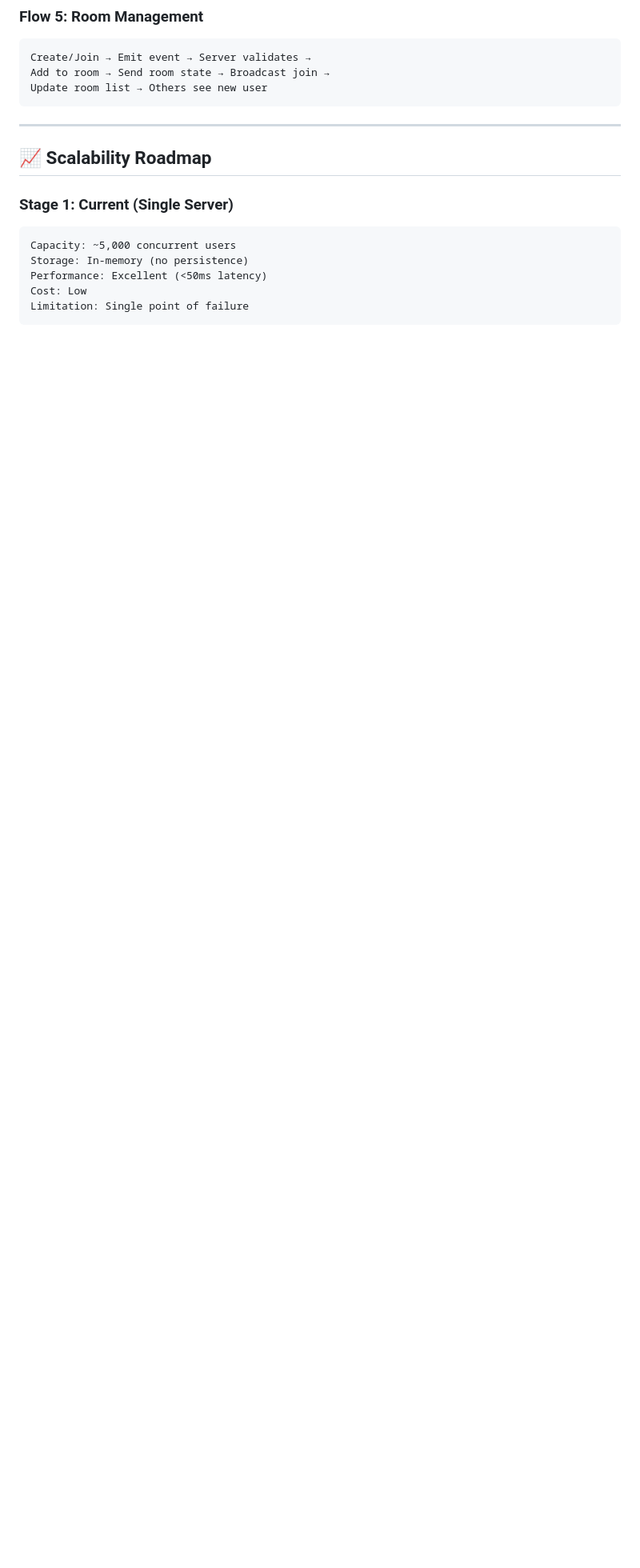
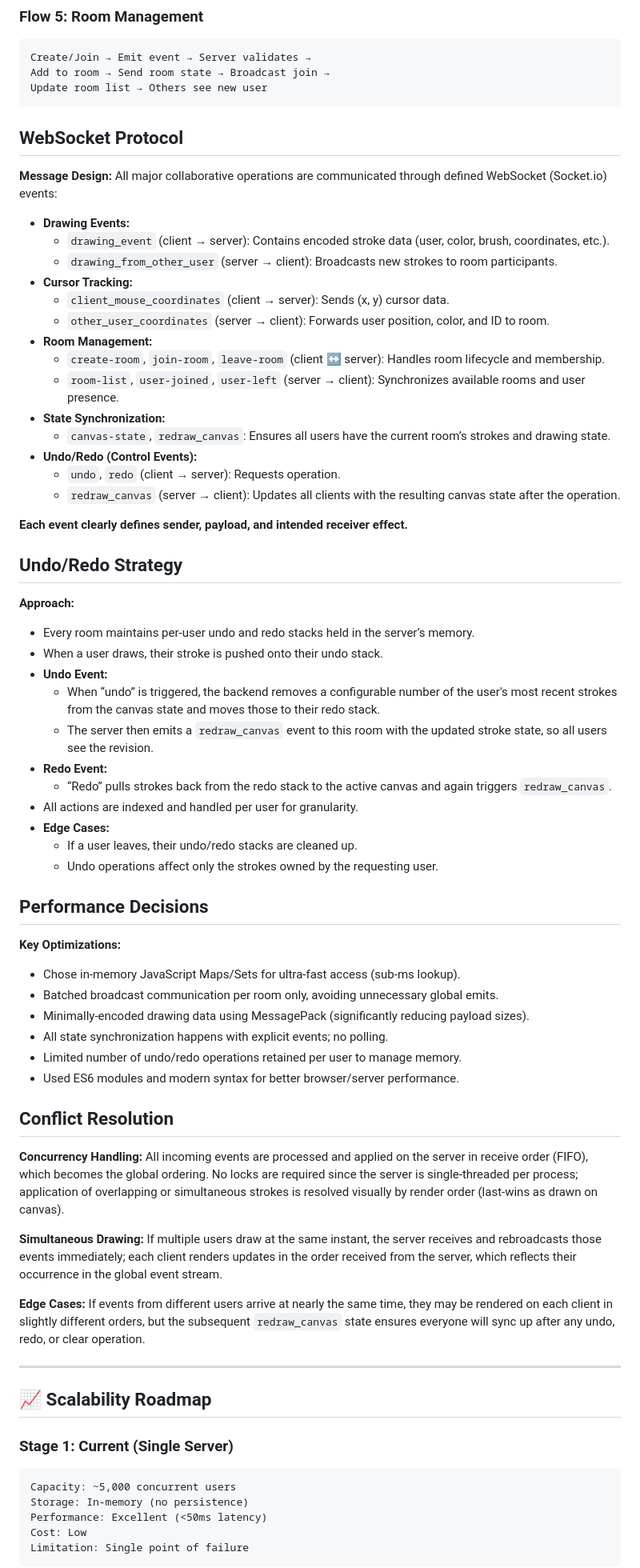
Before and after one commit to antonrejoe/canvas_realtime_pdt, a Markdown page: ARCHITECTURE.md, the part around the change. Shown: that part at 80% size. Rendered like a GitHub page; blank space fills up the shorter version.

Commit message:
Enhance ARCHITECTURE.md with WebSocket and performance details
Added detailed sections on WebSocket protocol, undo/redo strategy, performance decisions, and conflict resolution in the architecture document.

````diff
--- a/ARCHITECTURE.md
+++ b/ARCHITECTURE.md
@@ -72,6 +72,73 @@ Update room list → Others see new user
 ```
 
 
+## WebSocket Protocol
+
+**Message Design:**
+All major collaborative operations are communicated through defined WebSocket (Socket.io) events:
+
+- **Drawing Events:**
+    - `drawing_event` (client → server): Contains encoded stroke data (user, color, brush, coordinates, etc.).
+    - `drawing_from_other_user` (server → client): Broadcasts new strokes to room participants.
+- **Cursor Tracking:**
+    - `client_mouse_coordinates` (client → server): Sends (x, y) cursor data.
+    - `other_user_coordinates` (server → client): Forwards user position, color, and ID to room.
+- **Room Management:**
+    - `create-room`, `join-room`, `leave-room` (client ↔ server): Handles room lifecycle and membership.
+    - `room-list`, `user-joined`, `user-left` (server → client): Synchronizes available rooms and user presence.
+- **State Synchronization:**
+    - `canvas-state`, `redraw_canvas`: Ensures all users have the current room’s strokes and drawing state.
+- **Undo/Redo (Control Events):**
+    - `undo`, `redo` (client → server): Requests operation.
+    - `redraw_canvas` (server → client): Updates all clients with the resulting canvas state after the operation.
+
+**Each event clearly defines sender, payload, and intended receiver effect.**
+
+
+
+## Undo/Redo Strategy
+
+**Approach:**
+
+- Every room maintains per-user undo and redo stacks held in the server’s memory.
+- When a user draws, their stroke is pushed onto their undo stack.
+- **Undo Event:**
+    - When “undo” is triggered, the backend removes a configurable number of the user's most recent strokes from the canvas state and moves those to their redo stack.
+    - The server then emits a `redraw_canvas` event to this room with the updated stroke state, so all users see the revision.
+- **Redo Event:**
+    - “Redo” pulls strokes back from the redo stack to the active canvas and again triggers `redraw_canvas`.
+- All actions are indexed and handled per user for granularity.
+- **Edge Cases:**
+    - If a user leaves, their undo/redo stacks are cleaned up.
+    - Undo operations affect only the strokes owned by the requesting user.
+
+
+
+## Performance Decisions
+
+**Key Optimizations:**
+
+- Chose in-memory JavaScript Maps/Sets for ultra-fast access (sub-ms lookup).
+- Batched broadcast communication per room only, avoiding unnecessary global emits.
+- Minimally-encoded drawing data using MessagePack (significantly reducing payload sizes).
+- All state synchronization happens with explicit events; no polling.
+- Limited number of undo/redo operations retained per user to manage memory.
+- Used ES6 modules and modern syntax for better browser/server performance.
+
+
+
+## Conflict Resolution
+
+**Concurrency Handling:**
+All incoming events are processed and applied on the server in receive order (FIFO), which becomes the global ordering. No locks are required since the server is single-threaded per process; application of overlapping or simultaneous strokes is resolved visually by render order (last-wins as drawn on canvas).
+
+**Simultaneous Drawing:**
+If multiple users draw at the same instant, the server receives and rebroadcasts those events immediately; each client renders updates in the order received from the server, which reflects their occurrence in the global event stream.
+
+**Edge Cases:**
+If events from different users arrive at nearly the same time, they may be rendered on each client in slightly different orders, but the subsequent `redraw_canvas` state ensures everyone will sync up after any undo, redo, or clear operation.
+
+
 ---
 
 ## 📈 Scalability Roadmap
````
